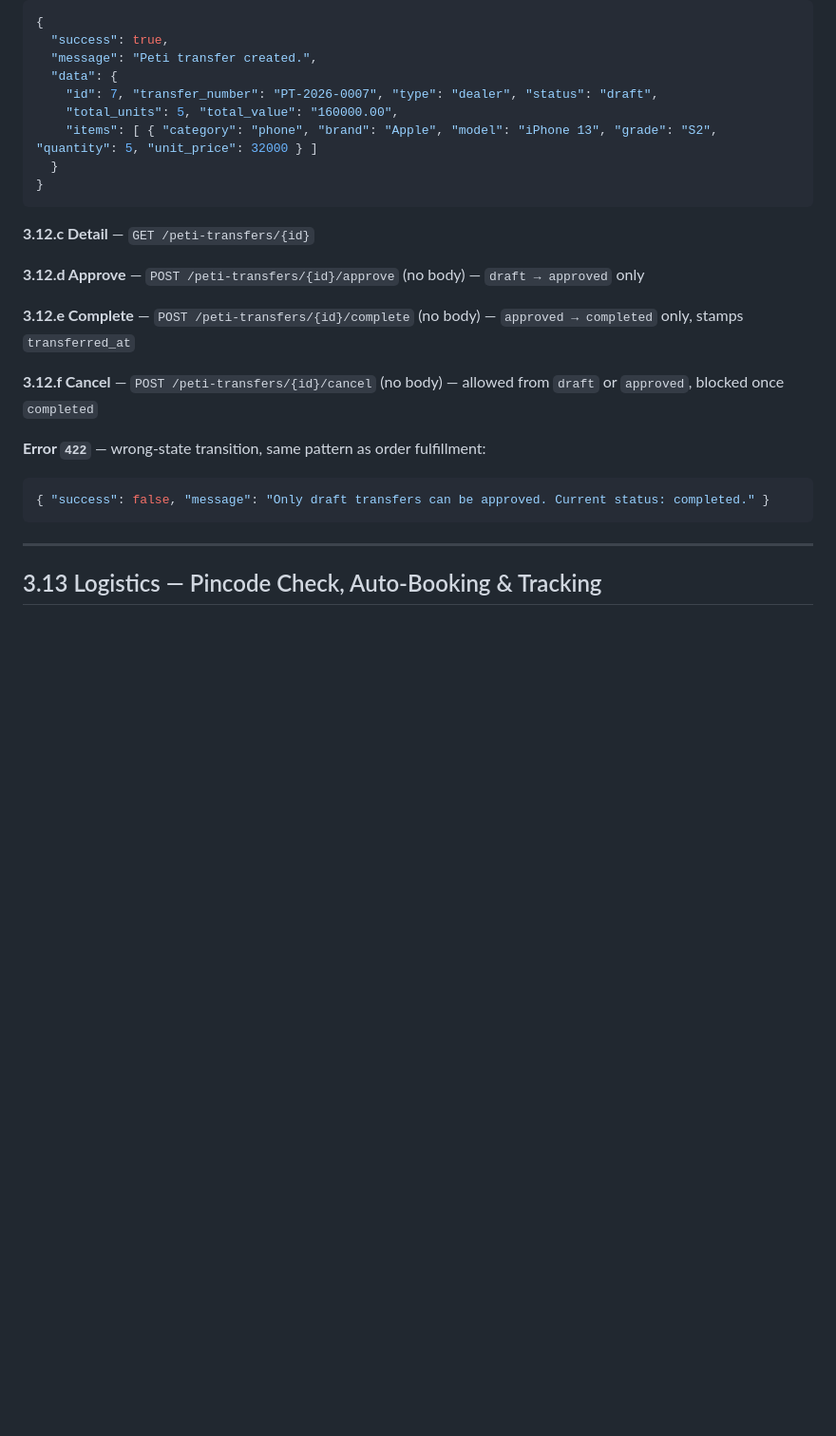
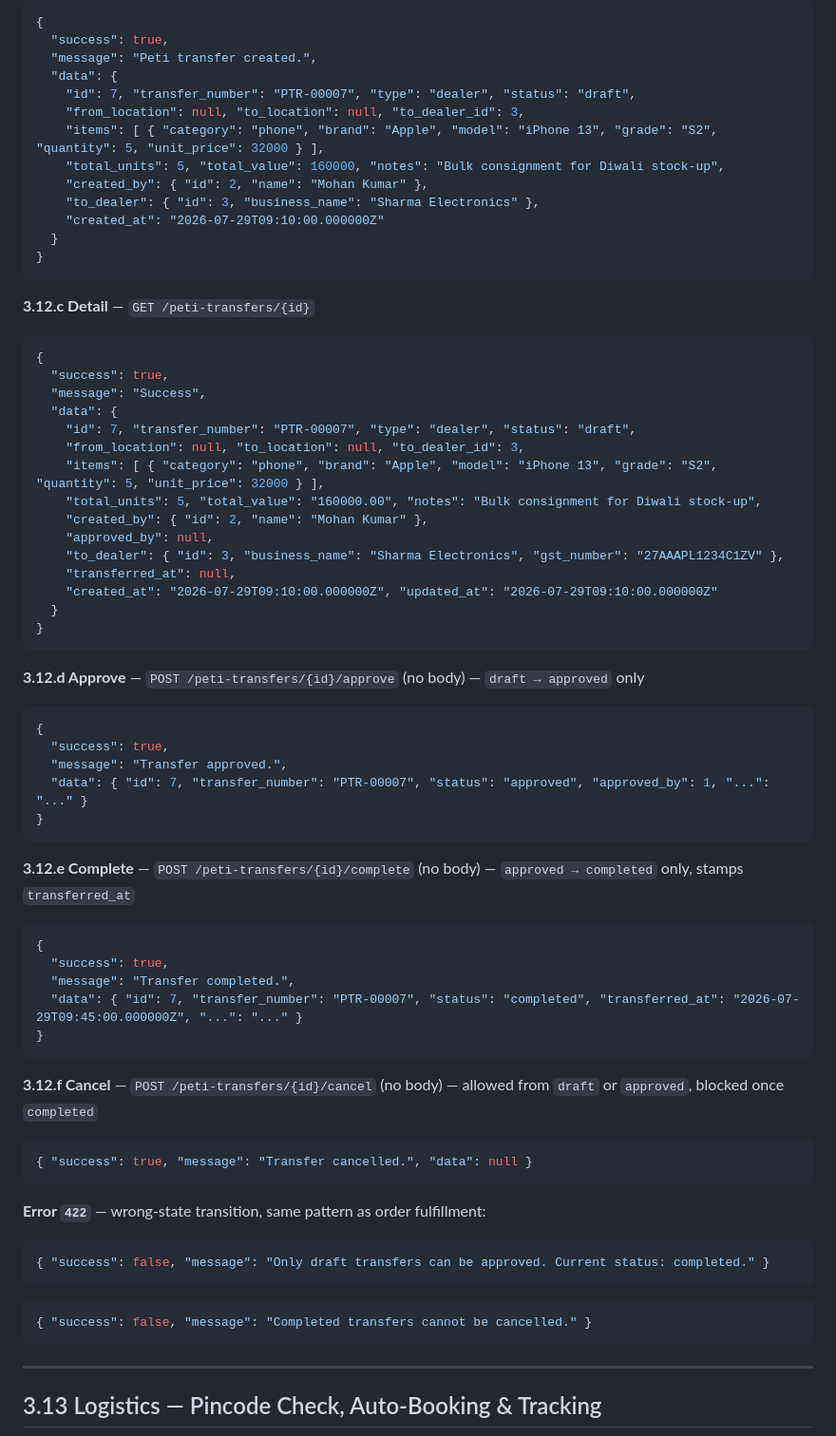
Before and after one commit to thimothi306/dxempire, a Markdown page: API_REFERENCE.md, the part around one of its changes. Shown at 95% size. Rendered like a GitHub page; blank space fills up the shorter version.

````diff
--- a/API_REFERENCE.md
+++ b/API_REFERENCE.md
@@ -1115,24 +1145,65 @@ either of the first two states).
   "success": true,
   "message": "Peti transfer created.",
   "data": {
-    "id": 7, "transfer_number": "PT-2026-0007", "type": "dealer", "status": "draft",
-    "total_units": 5, "total_value": "160000.00",
-    "items": [ { "category": "phone", "brand": "Apple", "model": "iPhone 13", "grade": "S2", "quantity": 5, "unit_price": 32000 } ]
+    "id": 7, "transfer_number": "PTR-00007", "type": "dealer", "status": "draft",
+    "from_location": null, "to_location": null, "to_dealer_id": 3,
+    "items": [ { "category": "phone", "brand": "Apple", "model": "iPhone 13", "grade": "S2", "quantity": 5, "unit_price": 32000 } ],
+    "total_units": 5, "total_value": 160000, "notes": "Bulk consignment for Diwali stock-up",
+    "created_by": { "id": 2, "name": "Mohan Kumar" },
+    "to_dealer": { "id": 3, "business_name": "Sharma Electronics" },
+    "created_at": "2026-07-29T09:10:00.000000Z"
   }
 }
 ```
 
 **3.12.c Detail** — `GET /peti-transfers/{id}`
+```json
+{
+  "success": true,
+  "message": "Success",
+  "data": {
+    "id": 7, "transfer_number": "PTR-00007", "type": "dealer", "status": "draft",
+    "from_location": null, "to_location": null, "to_dealer_id": 3,
+    "items": [ { "category": "phone", "brand": "Apple", "model": "iPhone 13", "grade": "S2", "quantity": 5, "unit_price": 32000 } ],
+    "total_units": 5, "total_value": "160000.00", "notes": "Bulk consignment for Diwali stock-up",
+    "created_by": { "id": 2, "name": "Mohan Kumar" },
+    "approved_by": null,
+    "to_dealer": { "id": 3, "business_name": "Sharma Electronics", "gst_number": "27AAAPL1234C1ZV" },
+    "transferred_at": null,
+    "created_at": "2026-07-29T09:10:00.000000Z", "updated_at": "2026-07-29T09:10:00.000000Z"
+  }
+}
+```
 
 **3.12.d Approve** — `POST /peti-transfers/{id}/approve` (no body) — `draft → approved` only
+```json
+{
+  "success": true,
+  "message": "Transfer approved.",
+  "data": { "id": 7, "transfer_number": "PTR-00007", "status": "approved", "approved_by": 1, "...": "..." }
+}
+```
 
 **3.12.e Complete** — `POST /peti-transfers/{id}/complete` (no body) — `approved → completed` only, stamps `transferred_at`
+```json
+{
+  "success": true,
+  "message": "Transfer completed.",
+  "data": { "id": 7, "transfer_number": "PTR-00007", "status": "completed", "transferred_at": "2026-07-29T09:45:00.000000Z", "...": "..." }
+}
+```
 
 **3.12.f Cancel** — `POST /peti-transfers/{id}/cancel` (no body) — allowed from `draft` or `approved`, blocked once `completed`
+```json
+{ "success": true, "message": "Transfer cancelled.", "data": null }
+```
 
 **Error `422`** — wrong-state transition, same pattern as order fulfillment:
 ```json
 { "success": false, "message": "Only draft transfers can be approved. Current status: completed." }
+```
+```json
+{ "success": false, "message": "Completed transfers cannot be cancelled." }
 ```
 
 ---
````
Also changed, not shown: other parts of API_REFERENCE.md (+30 -0 lines).
